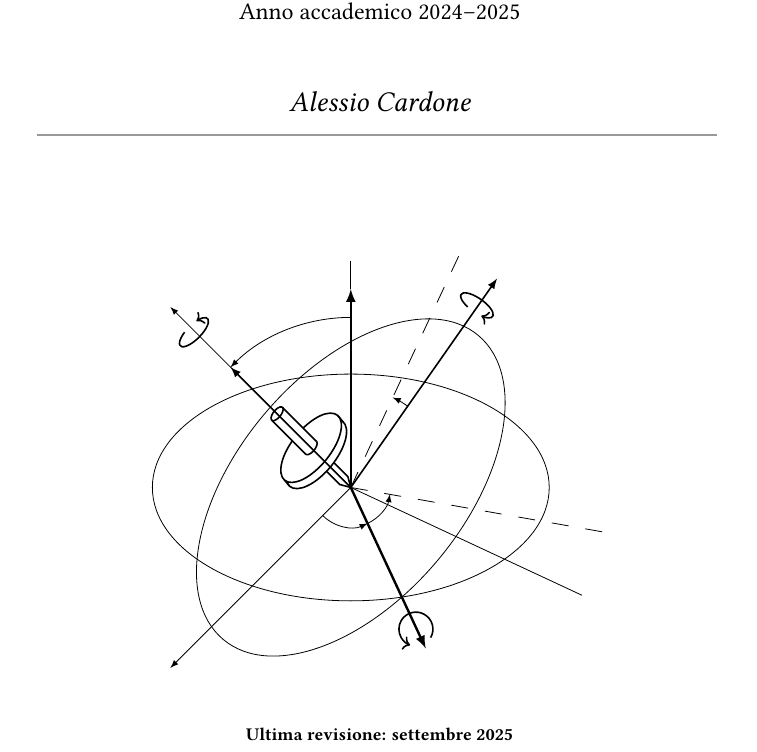
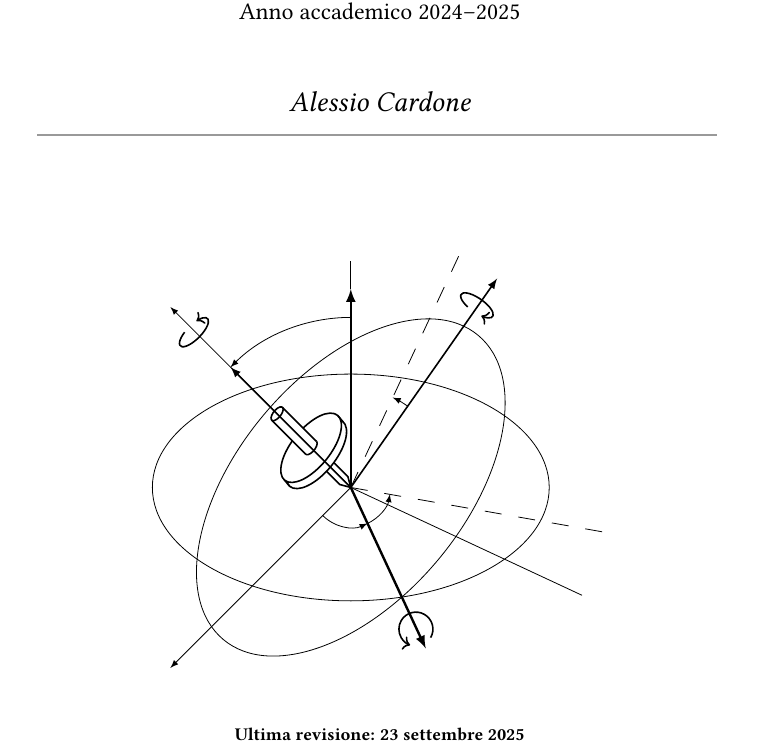
Before and after one commit to Ulisse-Dini/Dispense_Meccanica_Mastropietro, a LaTeX book (main.tex): part of page 1 of 92, cut so that both start at the same text. Compiled offline with pdfLaTeX.

Commit message:
Aggiunta data della revisione 23/09/2025

```diff
--- a/main.tex
+++ b/main.tex
@@ -102,7 +102,7 @@
 
     %VERSIONE
     \vspace{0.3cm}
-    {\small\textbf{Ultima revisione: settembre 2025}\par}
+    {\small\textbf{Ultima revisione: 23 settembre 2025}\par}
 \end{titlepage}
 
 \begingroup
```
